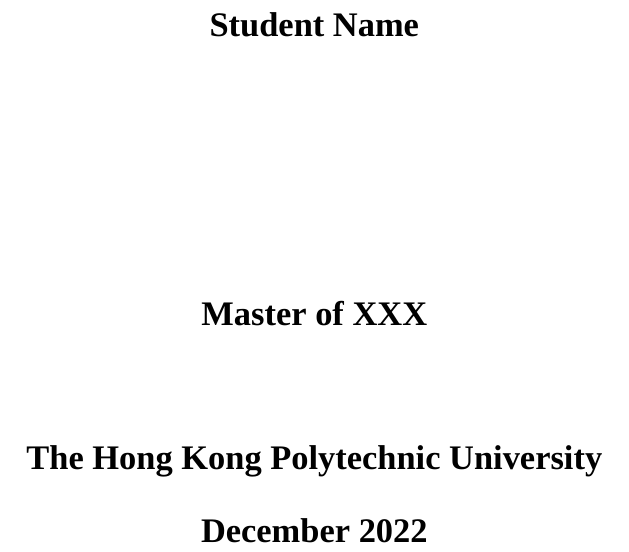
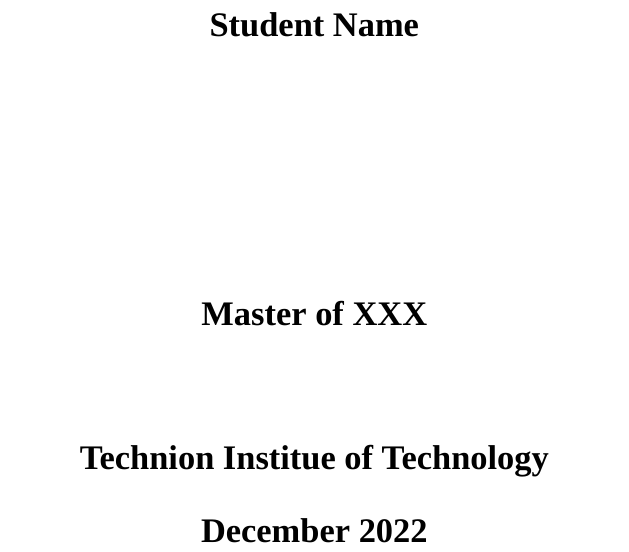
Before and after one commit to ismailNassar/Proposal, a LaTeX thesis (main.tex, which reads title.tex): part of page 2 of 17, cut so that both start at the same text. Compiled offline with XeLaTeX; a missing font is replaced by an installed copy or a similar font.

Commit message:
Update title.tex

```diff
--- a/title.tex
+++ b/title.tex
@@ -15,7 +15,7 @@
 
 \vspace{0.5in}
 
-\textbf{The Hong Kong Polytechnic University}
+\textbf{Technion Institue of Technology}
 
 % This programme is jointly offered by The Hong Kong Polytechnic University and name of Partner institution (only applicable to joint PhD)
 
```
